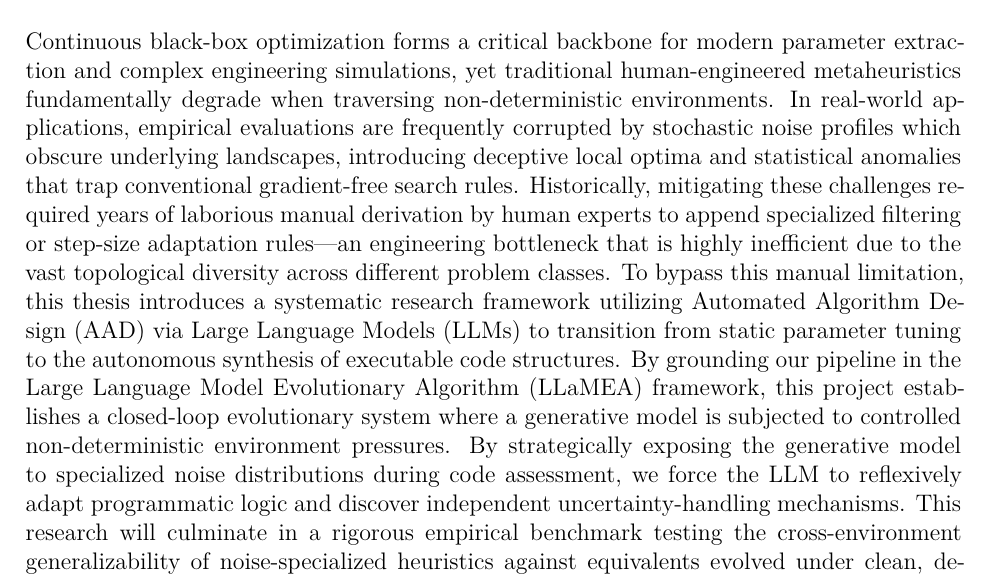
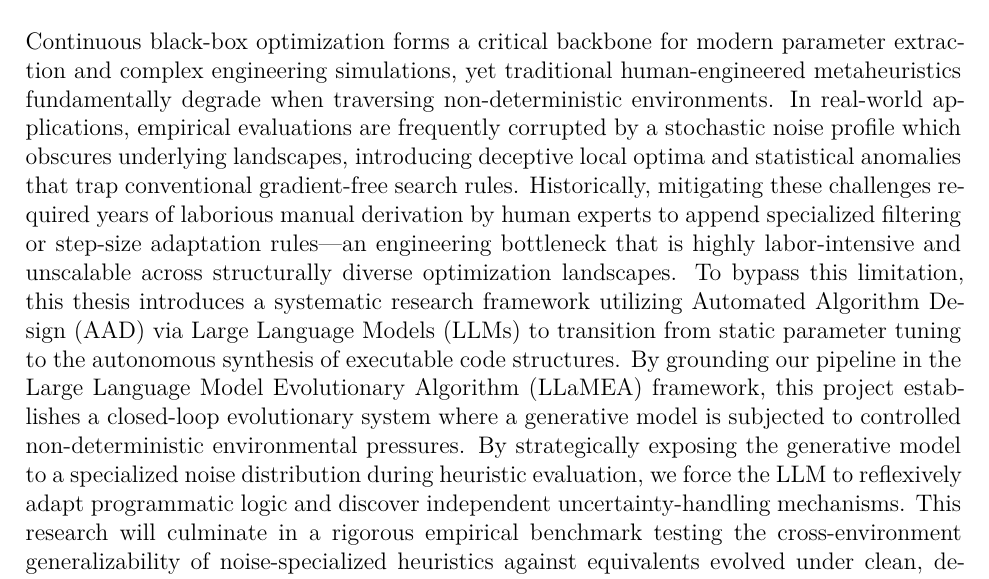
Before and after one commit to Nicola-Ibrahim/AAD_LLM, a LaTeX thesis (writing/proposal/thesis.tex, which reads writing/proposal/chapters/01_abstract.tex): part of page 3 of 13, cut so that both start at the same text. Compiled offline with XeLaTeX.

Commit message:
docs: refine phrasing and terminology in the proposal abstract

```diff
--- a/writing/proposal/chapters/01_abstract.tex
+++ b/writing/proposal/chapters/01_abstract.tex
@@ -5,4 +5,5 @@
 \chapter*{Proposal Summary}
 \addcontentsline{toc}{chapter}{Proposal Summary}
 
-Continuous black-box optimization forms a critical backbone for modern parameter extraction and complex engineering simulations, yet traditional human-engineered metaheuristics fundamentally degrade when traversing non-deterministic environments. In real-world applications, empirical evaluations are frequently corrupted by stochastic noise profiles which obscure underlying landscapes, introducing deceptive local optima and statistical anomalies that trap conventional gradient-free search rules. Historically, mitigating these challenges required years of laborious manual derivation by human experts to append specialized filtering or step-size adaptation rules—an engineering bottleneck that is highly inefficient due to the vast topological diversity across different problem classes. To bypass this manual limitation, this thesis introduces a systematic research framework utilizing Automated Algorithm Design (AAD) via Large Language Models (LLMs) to transition from static parameter tuning to the autonomous synthesis of executable code structures. By grounding our pipeline in the Large Language Model Evolutionary Algorithm (LLaMEA) framework, this project establishes a closed-loop evolutionary system where a generative model is subjected to controlled non-deterministic environment pressures. By strategically exposing the generative model to specialized noise distributions during code assessment, we force the LLM to reflexively adapt programmatic logic and discover independent uncertainty-handling mechanisms. This research will culminate in a rigorous empirical benchmark testing the cross-environment generalizability of noise-specialized heuristics against equivalents evolved under clean, deterministic conditions, thereby providing a quantifiable indicator of an LLM's capacity for autonomous scientific and engineering discovery under uncertainty.
+
+Continuous black-box optimization forms a critical backbone for modern parameter extraction and complex engineering simulations, yet traditional human-engineered metaheuristics fundamentally degrade when traversing non-deterministic environments. In real-world applications, empirical evaluations are frequently corrupted by a stochastic noise profile which obscures underlying landscapes, introducing deceptive local optima and statistical anomalies that trap conventional gradient-free search rules. Historically, mitigating these challenges required years of laborious manual derivation by human experts to append specialized filtering or step-size adaptation rules—an engineering bottleneck that is highly labor-intensive and unscalable across structurally diverse optimization landscapes. To bypass this limitation, this thesis introduces a systematic research framework utilizing Automated Algorithm Design (AAD) via Large Language Models (LLMs) to transition from static parameter tuning to the autonomous synthesis of executable code structures. By grounding our pipeline in the Large Language Model Evolutionary Algorithm (LLaMEA) framework, this project establishes a closed-loop evolutionary system where a generative model is subjected to controlled non-deterministic environmental pressures. By strategically exposing the generative model to a specialized noise distribution during heuristic evaluation, we force the LLM to reflexively adapt programmatic logic and discover independent uncertainty-handling mechanisms. This research will culminate in a rigorous empirical benchmark testing the cross-environment generalizability of noise-specialized heuristics against equivalents evolved under clean, deterministic conditions, thereby providing a quantifiable indicator of an LLM's capacity for autonomous scientific and engineering discovery under uncertainty.
```
